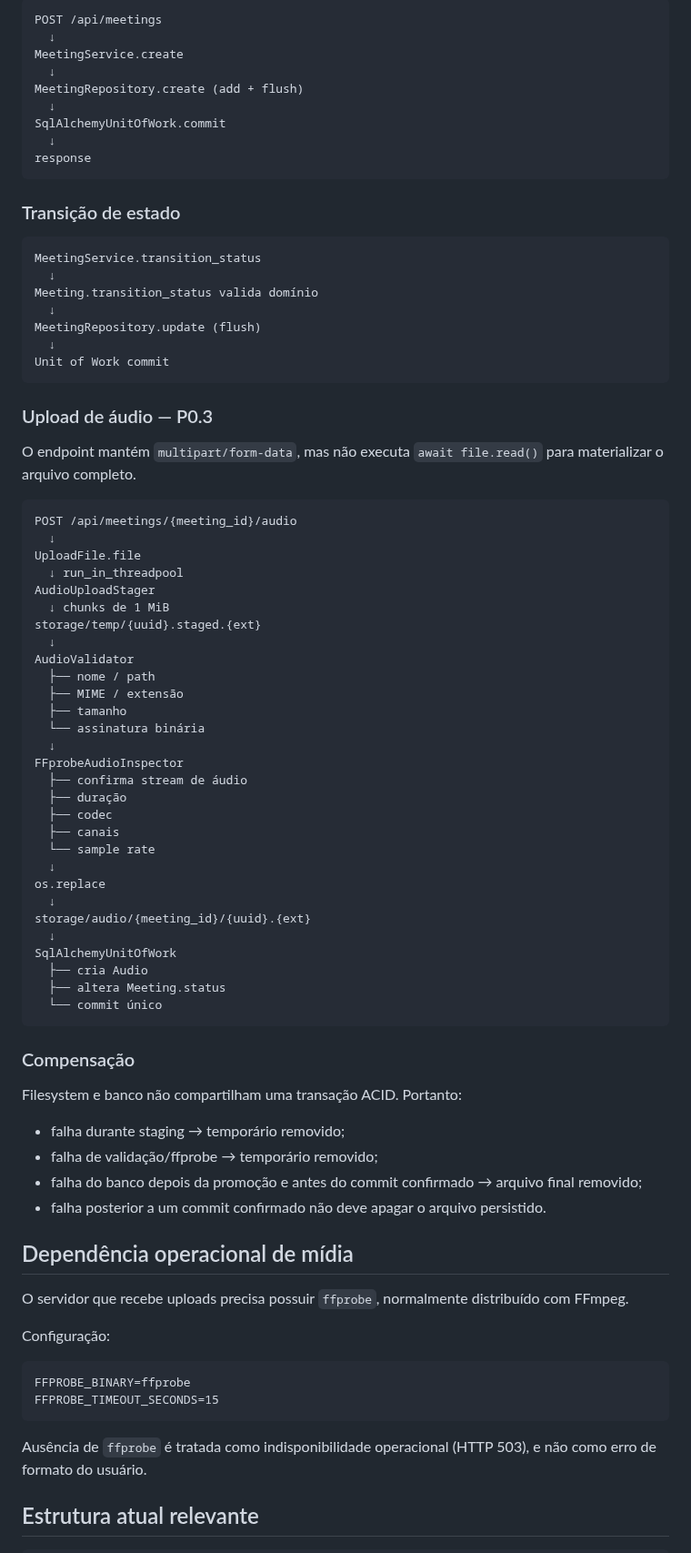
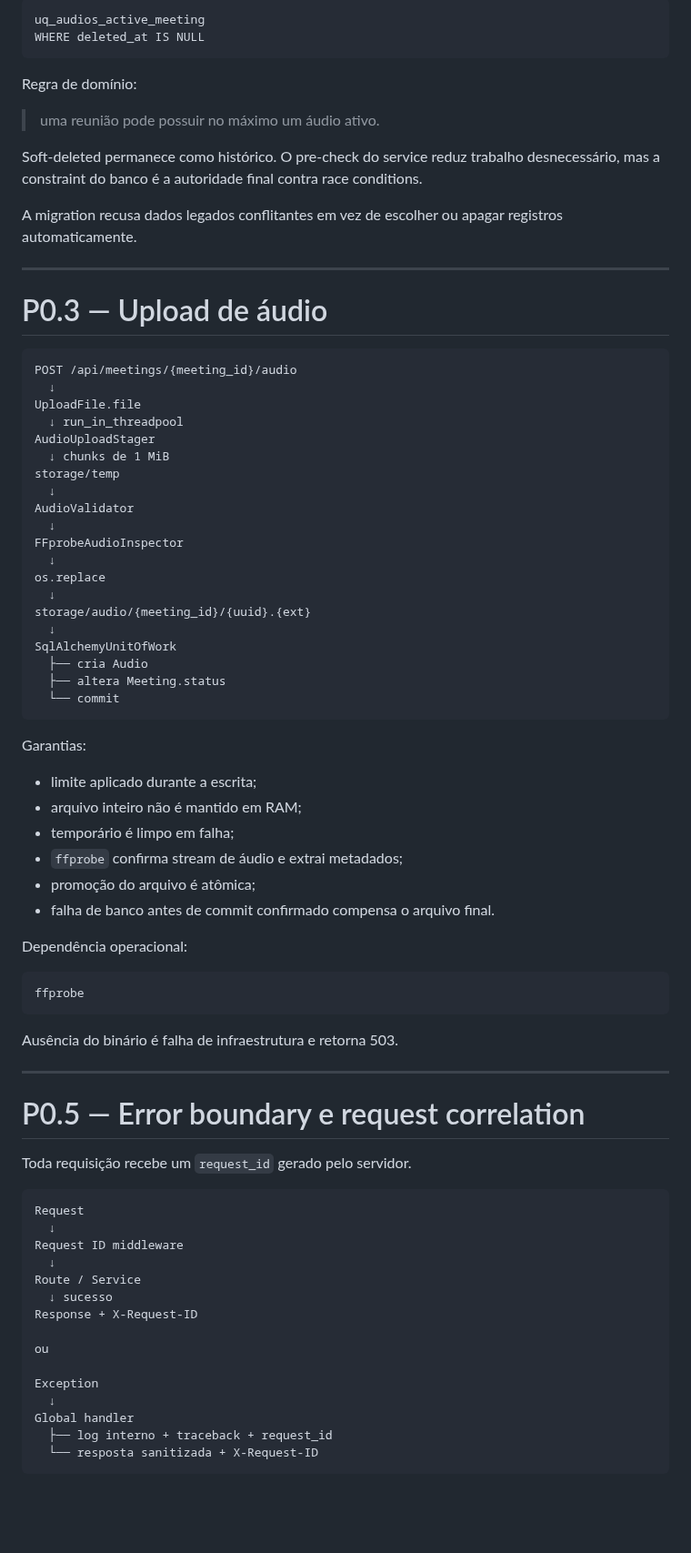
Before and after one commit to Kingnike1/transcripiton-python, a Markdown page: docs/01_ARCHITECTURE.md, the part around one of its changes. Shown at 91% size. Drawn GitHub-style; blank space fills up the shorter version.

Commit message:
docs: synchronize architecture through P0.5

````diff
--- a/docs/01_ARCHITECTURE.md
+++ b/docs/01_ARCHITECTURE.md
@@ -143,31 +122,20 @@ Regras:
 
 ```text
-POST /api/meetings
-  ↓
-MeetingService.create
-  ↓
-MeetingRepository.create (add + flush)
-  ↓
-SqlAlchemyUnitOfWork.commit
-  ↓
-response
+uq_audios_active_meeting
+WHERE deleted_at IS NULL
 ```
 
-### Transição de estado
+Regra de domínio:
 
-```text
-MeetingService.transition_status
-  ↓
-Meeting.transition_status valida domínio
-  ↓
-MeetingRepository.update (flush)
-  ↓
-Unit of Work commit
-```
+> uma reunião pode possuir no máximo um áudio ativo.
 
-### Upload de áudio — P0.3
+Soft-deleted permanece como histórico. O pre-check do service reduz trabalho desnecessário, mas a constraint do banco é a autoridade final contra race conditions.
 
-O endpoint mantém `multipart/form-data`, mas não executa `await file.read()` para materializar o arquivo completo.
+A migration recusa dados legados conflitantes em vez de escolher ou apagar registros automaticamente.
+
+---
+
+# P0.3 — Upload de áudio
 
 ```text
 POST /api/meetings/{meeting_id}/audio
@@ -176,20 +144,11 @@ UploadFile.file
   ↓ run_in_threadpool
 AudioUploadStager
   ↓ chunks de 1 MiB
-storage/temp/{uuid}.staged.{ext}
+storage/temp
   ↓
 AudioValidator
-  ├── nome / path
-  ├── MIME / extensão
-  ├── tamanho
-  └── assinatura binária
   ↓
 FFprobeAudioInspector
-  ├── confirma stream de áudio
-  ├── duração
-  ├── codec
-  ├── canais
-  └── sample rate
   ↓
 os.replace
   ↓
@@ -198,29 +157,47 @@ storage/audio/{meeting_id}/{uuid}.{ext}
 SqlAlchemyUnitOfWork
   ├── cria Audio
   ├── altera Meeting.status
-  └── commit único
+  └── commit
 ```
 
-### Compensação
+Garantias:
 
-Filesystem e banco não compartilham uma transação ACID. Portanto:
+- limite aplicado durante a escrita;
+- arquivo inteiro não é mantido em RAM;
+- temporário é limpo em falha;
+- `ffprobe` confirma stream de áudio e extrai metadados;
+- promoção do arquivo é atômica;
+- falha de banco antes de commit confirmado compensa o arquivo final.
 
-- falha durante staging → temporário removido;
-- falha de validação/ffprobe → temporário removido;
-- falha do banco depois da promoção e antes do commit confirmado → arquivo final removido;
-- falha posterior a um commit confirmado não deve apagar o arquivo persistido.
-
-## Dependência operacional de mídia
-
-O servidor que recebe uploads precisa possuir `ffprobe`, normalmente distribuído com FFmpeg.
-
-Configuração:
+Dependência operacional:
 
 ```text
-FFPROBE_BINARY=ffprobe
-FFPROBE_TIMEOUT_SECONDS=15
+ffprobe
 ```
 
-Ausência de `ffprobe` é tratada como indisponibilidade operacional (HTTP 503), e não como erro de formato do usuário.
+Ausência do binário é falha de infraestrutura e retorna 503.
 
-## Estrutura atual relevante
+---
+
+# P0.5 — Error boundary e request correlation
+
+Toda requisição recebe um `request_id` gerado pelo servidor.
+
+```text
+Request
+  ↓
+Request ID middleware
+  ↓
+Route / Service
+  ↓ sucesso
+Response + X-Request-ID
+
+ou
+
+Exception
+  ↓
+Global handler
+  ├── log interno + traceback + request_id
+  └── resposta sanitizada + X-Request-ID
+```
+
````
Also changed, not shown: other parts of docs/01_ARCHITECTURE.md (+118 -123 lines).
